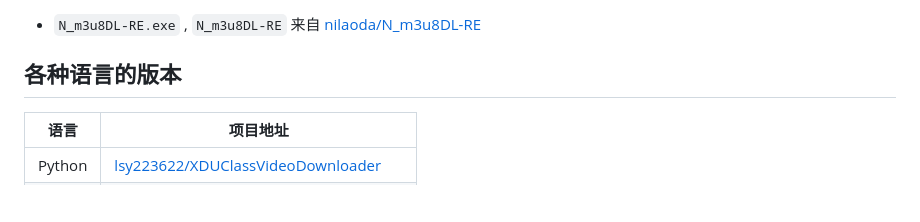
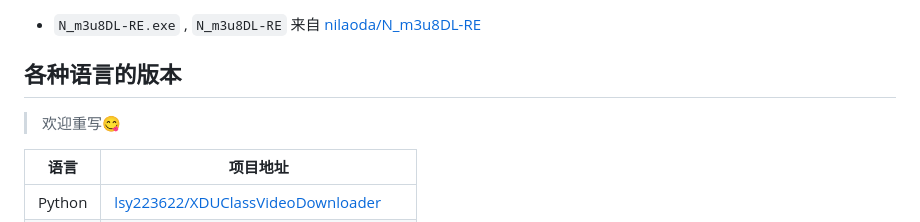
Before and after one commit to lsy223622/XDUClassVideoDownloader, a Markdown page: README.md, the part around the change. Rendered like a GitHub page; blank space fills up the shorter version.

```diff
--- a/README.md
+++ b/README.md
@@ -76,6 +76,8 @@ python XDUClassVideoDownloader.py 1234567890 -c './N_m3u8DL-RE "{url}" --save-di
 
 ## 各种语言的版本
 
+> 欢迎重写😋
+
 | 语言 | 项目地址 |
 | --- | --- |
 | Python | [lsy223622/XDUClassVideoDownloader](https://github.com/lsy223622/XDUClassVideoDownloader) |
```
